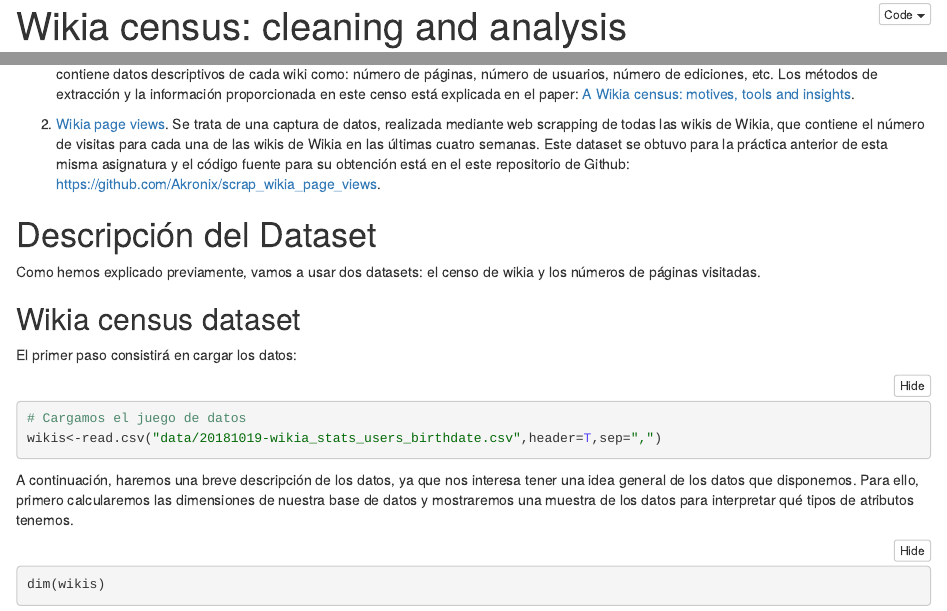
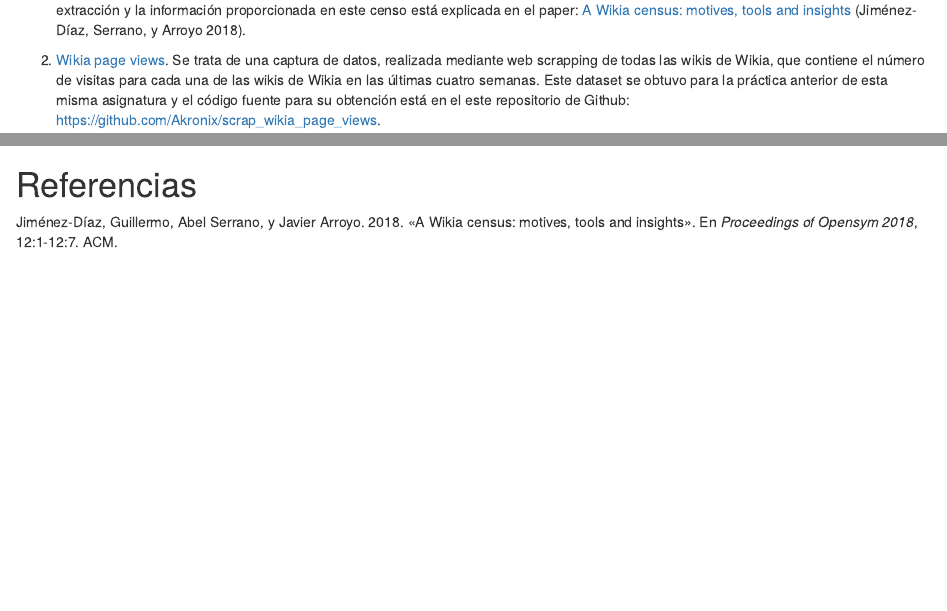
Before and after one commit to Akronix/wikia-census-cleaning-and-analysis, an R Markdown document (wikia_census_cleaning_and_analysis.Rmd): the page in a window 1100 px wide, from 20 px down before the commit and from 660 px down after it, and a second part further down, joined at a grey line. The pictures show the output file wikia_census_cleaning_and_analysis.nb.html that the author committed with the source, opened offline.

Commit message:
Añadida referencia a paper Wikia census

```diff
--- a/bibliography.bib
+++ b/bibliography.bib
@@ -0,0 +1,9 @@
+@inproceedings{jimenez2018opensym,
+  title={A Wikia census: motives, tools and insights},
+  author={Jiménez-Díaz, Guillermo and Serrano, Abel and Arroyo, Javier},
+  booktitle={Proceedings of Opensym 2018},
+  year={2018},
+ pages = {12:1--12:7},
+ articleno = {12},
+  publisher={ACM}
+}
--- a/wikia_census_cleaning_and_analysis.Rmd
+++ b/wikia_census_cleaning_and_analysis.Rmd
@@ -4,16 +4,16 @@ author: "Abel Serrano Juste"
 date: '`r format(Sys.Date(),"%e de %B, %Y")`'
 bibliography: bibliography.bib
 output:
+  pdf_document:
+    fig_caption: yes
+    latex_engine: xelatex
+    toc: yes
   html_document:
     highlight: default
     theme: cosmo
     toc: yes
     toc_depth: 2
   html_notebook: default
-  pdf_document:
-    fig_caption: yes
-    latex_engine: xelatex
-    toc: yes
 lang: es
 ---
 
@@ -46,7 +46,7 @@ Analizar la actividad y diversidad de las wikis alojadas en [el servicio Wikia](
 
 Para esta práctica, vamos a usar dos datasets: **Wikia census** y **Wikia page views**; ambos disponibles en [mi cuenta de kaggle](https://www.kaggle.com/abeserra/datasets).
 
-1. [El censo de Wikia](https://www.kaggle.com/abeserra/wikia-census/#20181019-wikia_stats_users_birthdate.csv). Se trata de un dataset de un conjunto de 300k wikis que corresponde a todas las wikis alojadas en Wikia. Este dataset contiene datos descriptivos de cada wiki como: número de páginas, número de usuarios, número de ediciones, etc. Los métodos de extracción y la información proporcionada en este censo está explicada en el paper: [A Wikia census: motives, tools and insights](http://www.opensym.org/wp-content/uploads/2018/07/OpenSym2018_paper_27-1.pdf).
+1. [El censo de Wikia](https://www.kaggle.com/abeserra/wikia-census/#20181019-wikia_stats_users_birthdate.csv). Se trata de un dataset de un conjunto de 300k wikis que corresponde a todas las wikis alojadas en Wikia. Este dataset contiene datos descriptivos de cada wiki como: número de páginas, número de usuarios, número de ediciones, etc. Los métodos de extracción y la información proporcionada en este censo está explicada en el paper: [A Wikia census: motives, tools and insights](http://www.opensym.org/wp-content/uploads/2018/07/OpenSym2018_paper_27-1.pdf) [@jimenez2018opensym].
 
 2. [Wikia page views](https://www.kaggle.com/abeserra/wikia-page-views). Se trata de una captura de datos, realizada mediante web scrapping de todas las wikis de Wikia, que contiene el número de visitas para cada una de las wikis de Wikia en las últimas cuatro semanas. Este dataset se obtuvo para la práctica anterior de esta misma asignatura y el código fuente para su obtención está en el este repositorio de Github: https://github.com/Akronix/scrap_wikia_page_views.
 
@@ -193,3 +193,5 @@ summary(wikis_pgv)
 # Visualización
 
 # Conclusiones
+
+# Referencias
```
Also changed, not shown: wikia_census_cleaning_and_analysis.nb.html, wikia_census_cleaning_and_analysis.pdf.
